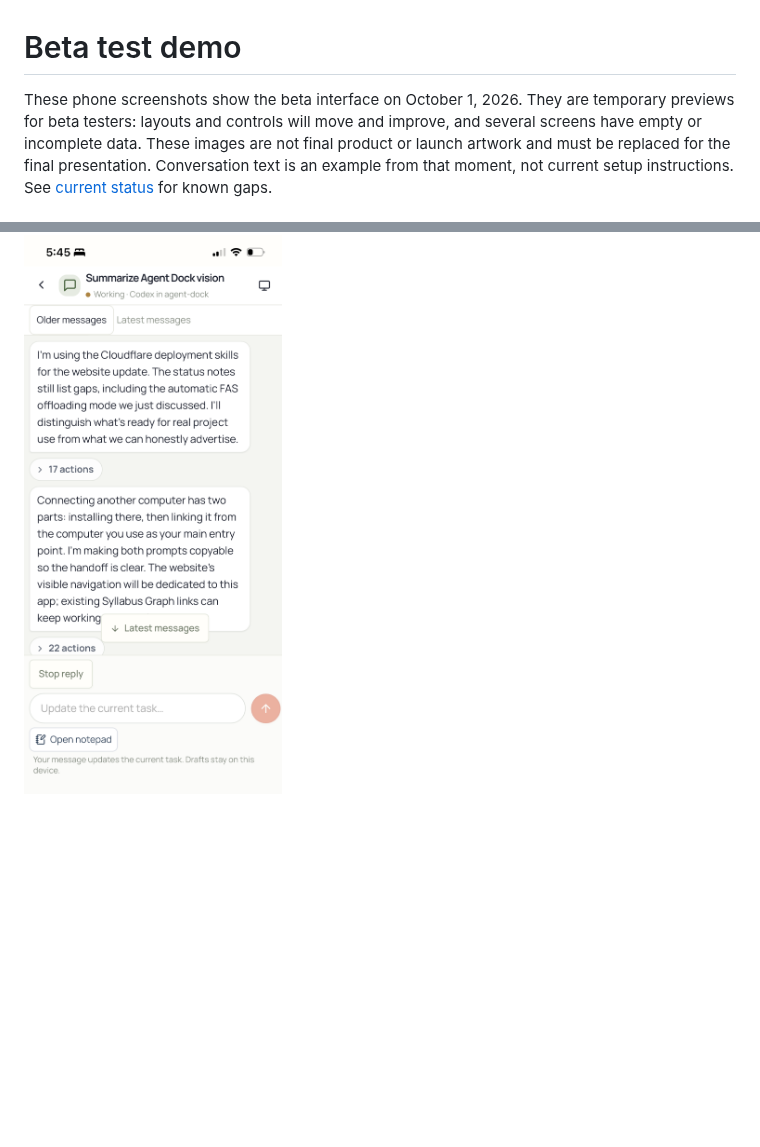
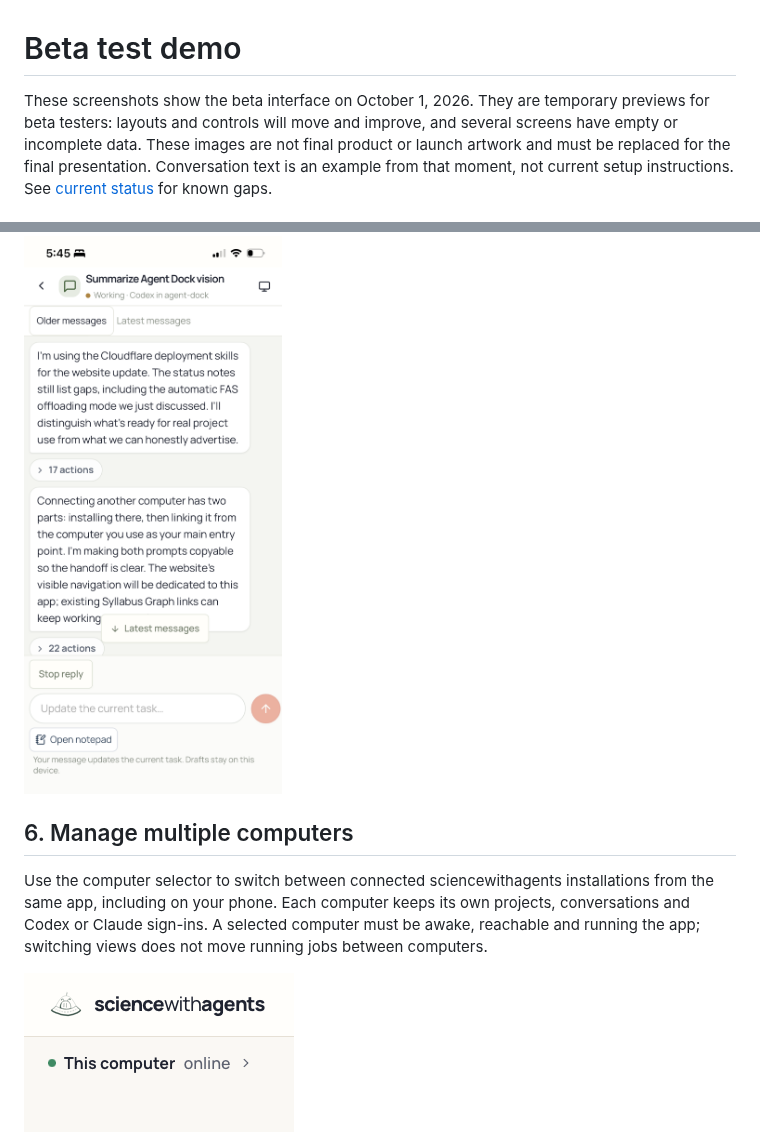
Before and after one commit to OscarBarreraGithub/sciencewithagents, a Markdown page: docs/beta-test-demo/README.md, 2 parts joined by grey strips. Drawn GitHub-style; pictures changed too: docs/beta-test-demo/06-connected-computers.png (added); blank space fills up the shorter version.

Commit message:
Add connected computers to the beta demo gallery

```diff
--- a/docs/beta-test-demo/README.md
+++ b/docs/beta-test-demo/README.md
@@ -1,6 +1,6 @@
 # Beta test demo
 
-These phone screenshots show the beta interface on October 1, 2026. They are temporary
+These screenshots show the beta interface on October 1, 2026. They are temporary
 previews for beta testers: layouts and controls will move and improve, and several screens
 have empty or incomplete data. These images are not final product or launch artwork and
 must be replaced for the final presentation. Conversation text is an example from that
@@ -51,3 +51,12 @@ prompts, I often use **Open notepad**: a full-page editor with autosaved local v
 Minimize it back into chat without sending or losing the draft.
 
 <img src="05-phone-chat.png" alt="Phone conversation with collapsed tool activity, Stop reply, message input and Open notepad" width="360">
+
+## 6. Manage multiple computers
+
+Use the computer selector to switch between connected sciencewithagents installations
+from the same app, including on your phone. Each computer keeps its own projects,
+conversations and Codex or Claude sign-ins. A selected computer must be awake, reachable
+and running the app; switching views does not move running jobs between computers.
+
+<img src="06-connected-computers.png" alt="This computer selector with online status beneath the sciencewithagents heading" width="270">
```
